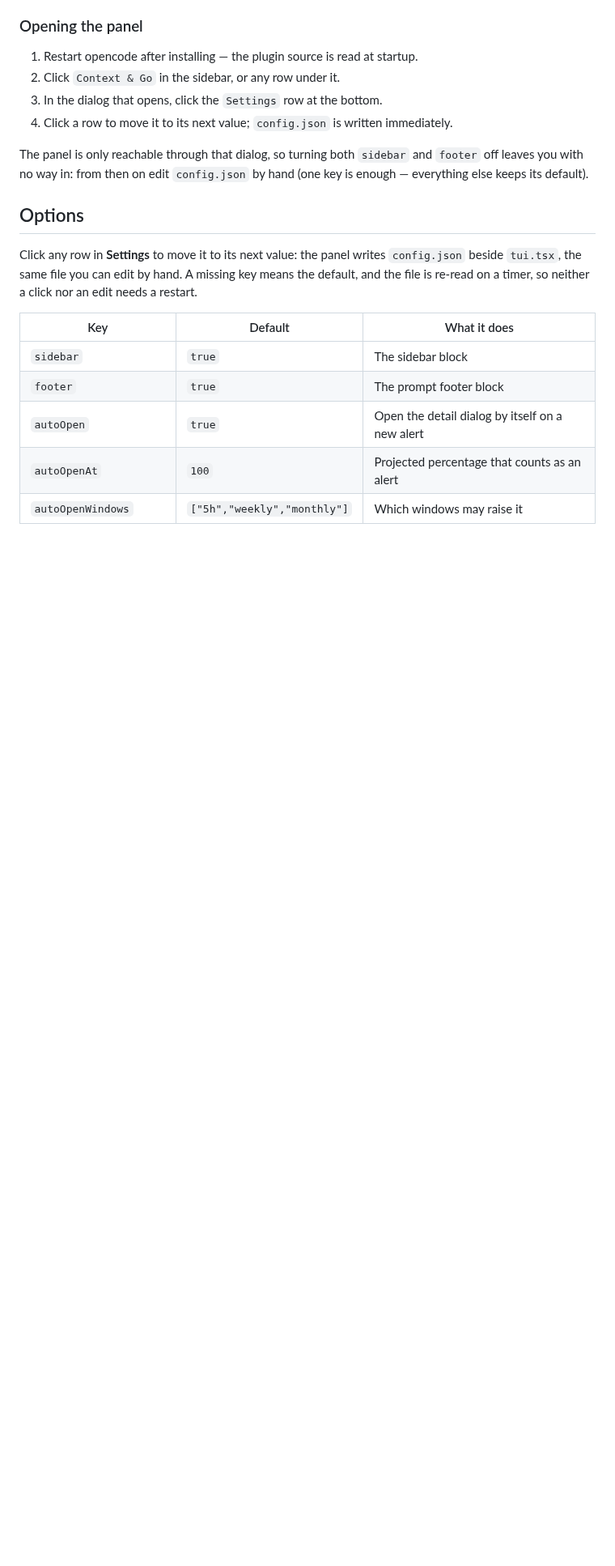
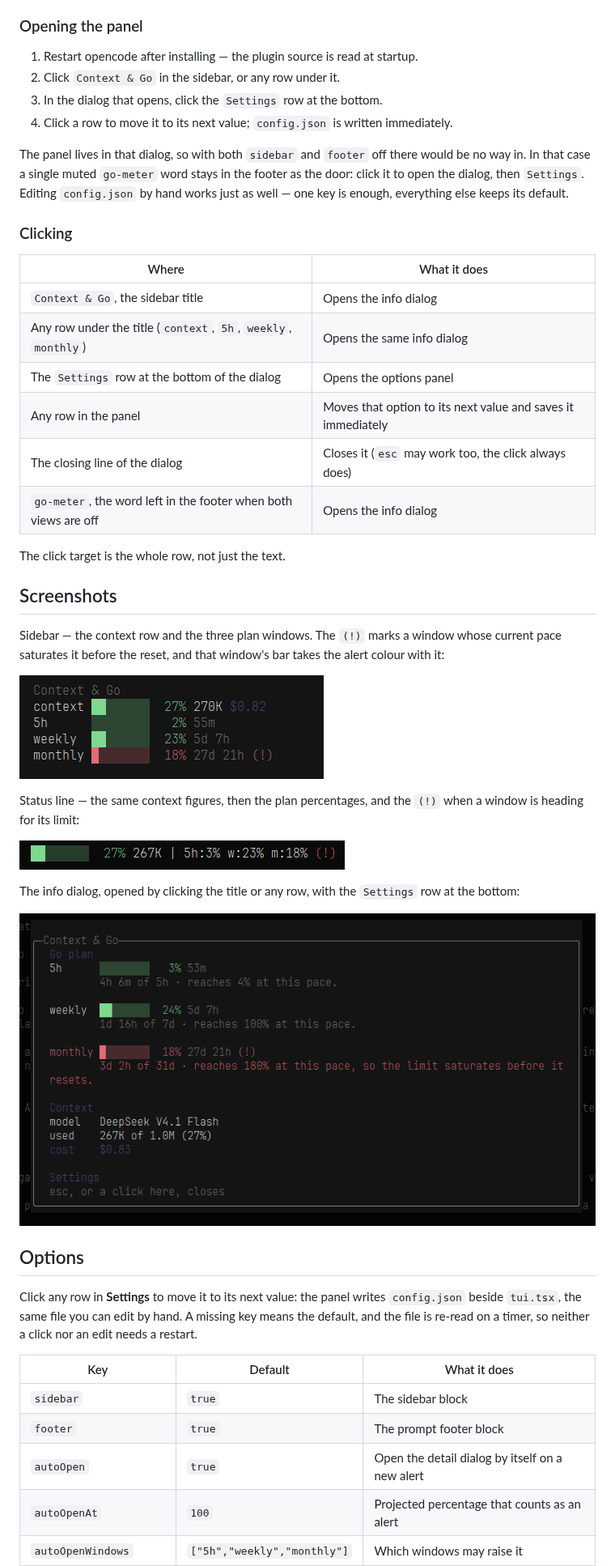
Before and after one commit to LeonVeganMan/opencode-go-meter, a Markdown page: README.md, the part around the change. Shown at 81% size. Drawn GitHub-style; pictures changed too: assets/dialog.png (added), assets/sidebar.png (added), assets/statusbar.png (added); blank space fills up the shorter version.

```diff
--- a/README.md
+++ b/README.md
@@ -71,9 +71,39 @@ is attempted, because a burst right after a reset would project to thousands.
 3. In the dialog that opens, click the `Settings` row at the bottom.
 4. Click a row to move it to its next value; `config.json` is written immediately.
 
-The panel is only reachable through that dialog, so turning both `sidebar` and `footer` off leaves
-you with no way in: from then on edit `config.json` by hand (one key is enough — everything else
-keeps its default).
+The panel lives in that dialog, so with both `sidebar` and `footer` off there would be no way in. In
+that case a single muted `go-meter` word stays in the footer as the door: click it to open the
+dialog, then `Settings`. Editing `config.json` by hand works just as well — one key is enough,
+everything else keeps its default.
+
+### Clicking
+
+| Where | What it does |
+| --- | --- |
+| `Context & Go`, the sidebar title | Opens the info dialog |
+| Any row under the title (`context`, `5h`, `weekly`, `monthly`) | Opens the same info dialog |
+| The `Settings` row at the bottom of the dialog | Opens the options panel |
+| Any row in the panel | Moves that option to its next value and saves it immediately |
+| The closing line of the dialog | Closes it (`esc` may work too, the click always does) |
+| `go-meter`, the word left in the footer when both views are off | Opens the info dialog |
+
+The click target is the whole row, not just the text.
+
+## Screenshots
+
+Sidebar — the context row and the three plan windows. The `(!)` marks a window whose current pace
+saturates it before the reset, and that window's bar takes the alert colour with it:
+
+![Sidebar](assets/sidebar.png)
+
+Status line — the same context figures, then the plan percentages, and the `(!)` when a window is
+heading for its limit:
+
+![Status line](assets/statusbar.png)
+
+The info dialog, opened by clicking the title or any row, with the `Settings` row at the bottom:
+
+![Info dialog](assets/dialog.png)
 
 ## Options
 
```
Also changed, not shown: 1 other file.
